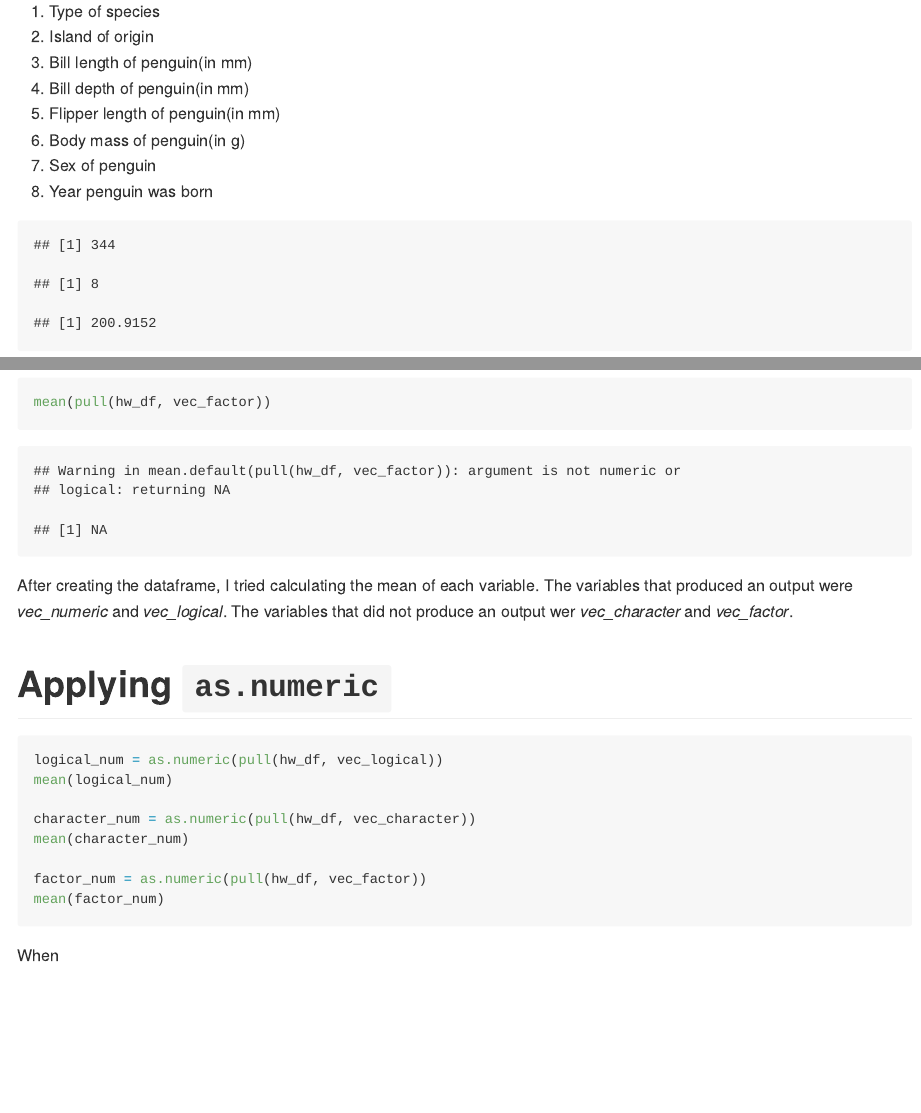
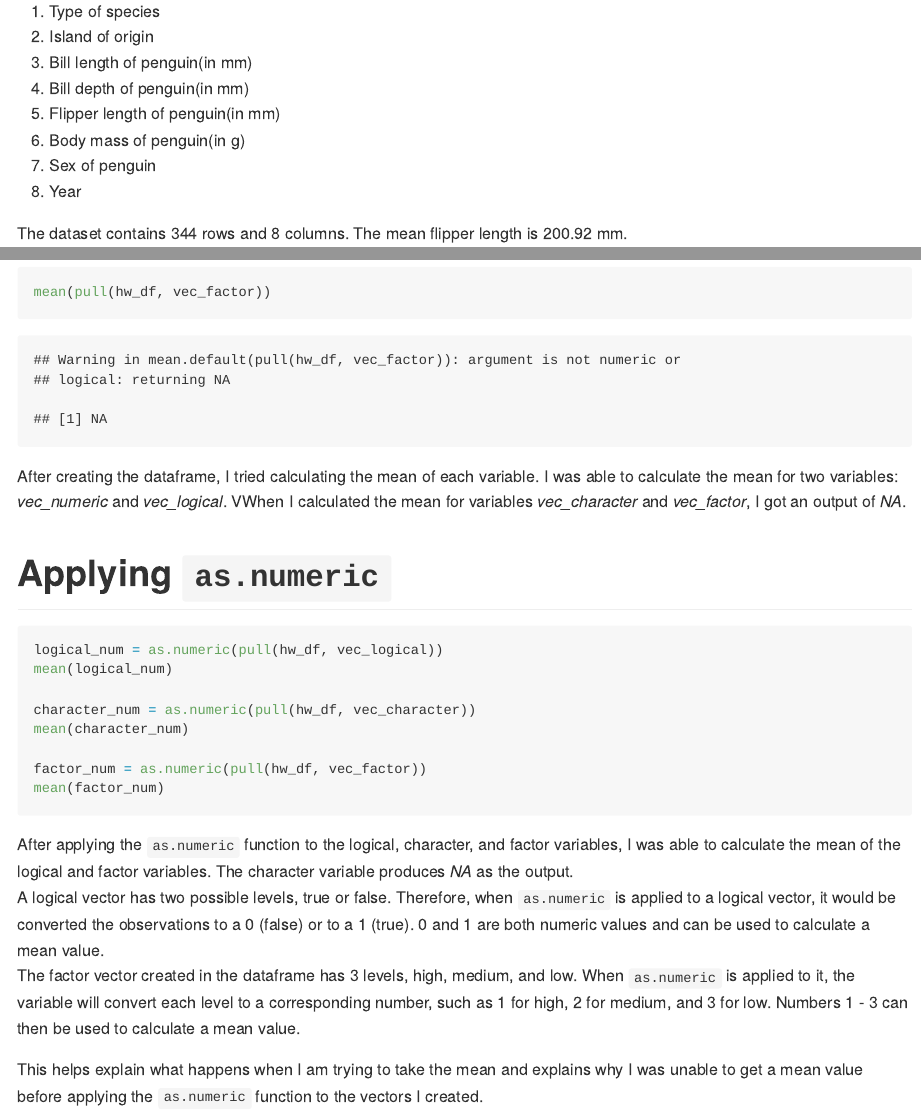
Before and after one commit to ei2262/p8105_hw1_ei2262, an R Markdown document (p8105_hw1_ei2262.Rmd): the page in a window 1100 px wide, from 660 px down, and a second part further down, joined at a grey line. Rendered offline with R 4.5, knitr and Pandoc, with nearby package versions; code that draws random numbers runs with fixed seeds of ours.

Commit message:
Question 1: After installing the "palmgerpenguing" in the console, I used the code provided to me in the homework to load the `penguins` dataset in my RMarkdown file.
I used `view(penguins)` in my console to view the entire dataset. I used `penguins` to include the code chunk of the dataset when the file is knit.

I made a list to represent the names of the variables included in the dataset.

I used `r` inline code so the number of rows, the number of columns, and the mean flipper length appears as text when the RMarkdown is knit.

I created a scattplot using ggplot and exported the plot into my project directory using ggsave.

````diff
--- a/p8105_hw1_ei2262.Rmd
+++ b/p8105_hw1_ei2262.Rmd
@@ -24,13 +25,5 @@ The dataset `penguins` focuses on the following descriptive characteristics of p
 5. Flipper length of penguin(in mm)
 6. Body mass of penguin(in g)
 7. Sex of penguin
-8. Year penguin was born
+8. Year
 
-```{r, echo = FALSE}
-#Number of rows
-nrow(penguins)
-#Number of columns
-ncol(penguins)
-
-#Mean flipper length
-mean(penguins$flipper_length_mm, na.rm = TRUE)
@@ -67,8 +58,8 @@ mean(pull(hw_df, vec_logical))
 mean(pull(hw_df, vec_character))
 mean(pull(hw_df, vec_factor))
 ```
-After creating the dataframe, I tried calculating the mean of each variable. The variables that produced an output
-were *vec_numeric* and *vec_logical*. The variables that did not produce an output wer *vec_character* and *vec_factor*.
+After creating the dataframe, I tried calculating the mean of each variable. I was able to calculate the mean for two variables:
+*vec_numeric* and *vec_logical*. VWhen I calculated the mean for variables *vec_character* and *vec_factor*, I got an output of *NA*.
 
 # Applying `as.numeric`
 ```{r, eval = FALSE, include = TRUE}
@@ -81,4 +72,9 @@ mean(character_num)
 factor_num = as.numeric(pull(hw_df, vec_factor))
 mean(factor_num)
 ```
-When
+After applying the `as.numeric` function to the logical, character, and factor variables, I was able to calculate the mean of
+the logical and factor variables. The character variable produces *NA* as the output.
+A logical vector has two possible levels, true or false. Therefore, when `as.numeric` is applied to a logical vector, it would be converted the observations to a 0 (false) or to a 1 (true). 0 and 1 are both numeric values and can be used to calculate a mean value.
+The factor vector created in the dataframe has 3 levels, high, medium, and low. When `as.numeric` is applied to it, the variable will convert each level to a corresponding number, such as 1 for high, 2 for medium, and 3 for low. Numbers 1 - 3 can then be used to calculate a mean value.
+
+This helps explain what happens when I am trying to take the mean and explains why I was unable to get a mean value before applying the `as.numeric` function to the vectors I created.
````
Also changed, not shown: p8105_hw1_ei2262.md, p8105_hw1_ei2262.Rmd (7 more changed lines).
